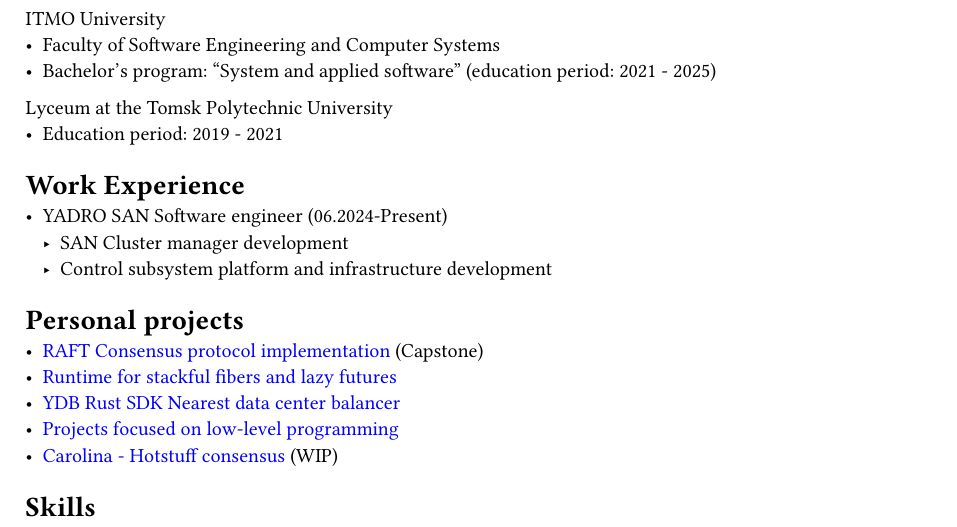
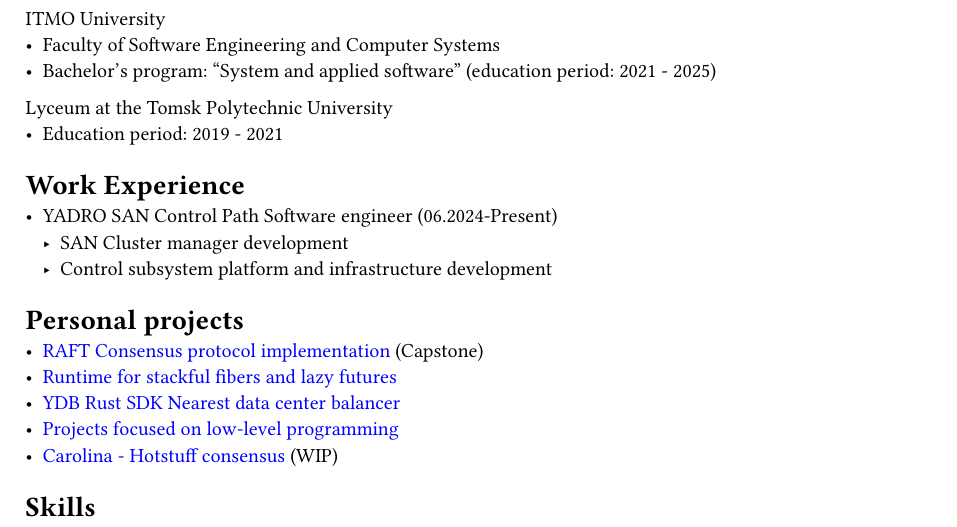
Before and after one commit to kshprenger/cv, a Typst document (cv.typ): part of the page, cut so that both start at the same text. Compiled offline with Typst 0.15.

Commit message:
Better position

```diff
--- a/cv.typ
+++ b/cv.typ
@@ -20,7 +20,7 @@
 - Education period: 2019 - 2021
 
 = Work Experience
-- YADRO SAN Software engineer (06.2024-Present)
+- YADRO SAN Control Path Software engineer (06.2024-Present)
   - SAN Cluster manager development
   - Control subsystem platform and infrastructure development
 
```
